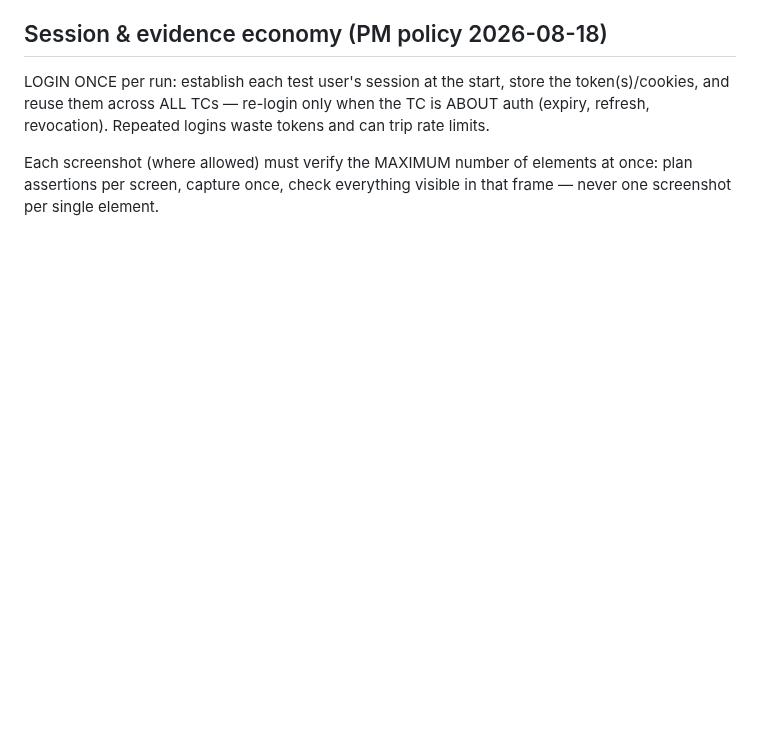
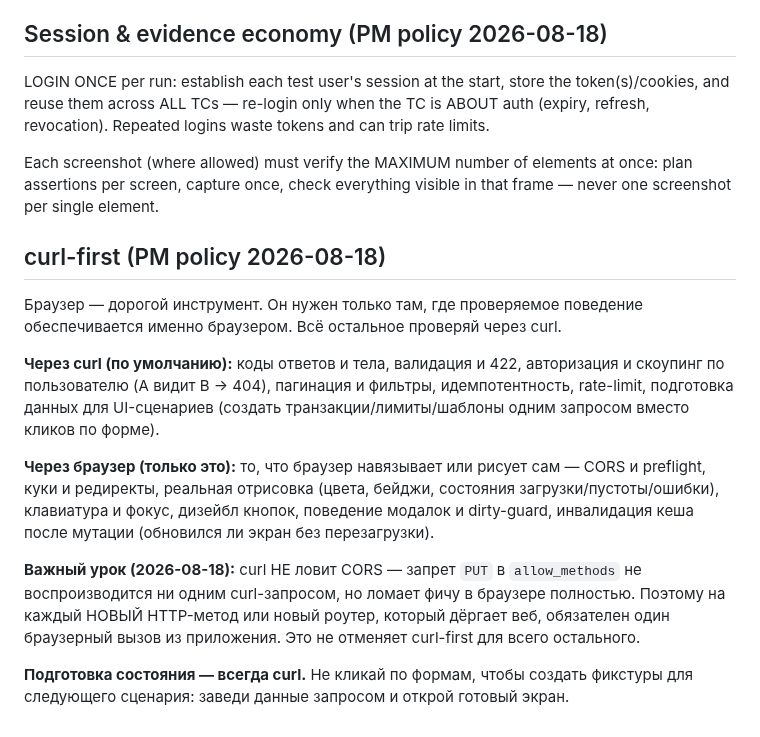
Before and after one commit to xal9wiii4ik/budget, a Markdown page: .claude/agents/web-qa.md, the part around the change. Rendered like a GitHub page; blank space fills up the shorter version.

Commit message:
process: curl-first policy for web-qa, browser only for browser-enforced behavior

```diff
--- a/.claude/agents/web-qa.md
+++ b/.claude/agents/web-qa.md
@@ -138,3 +138,27 @@ trip rate limits.
 Each screenshot (where allowed) must verify the MAXIMUM number of elements at
 once: plan assertions per screen, capture once, check everything visible in
 that frame — never one screenshot per single element.
+
+## curl-first (PM policy 2026-08-18)
+
+Браузер — дорогой инструмент. Он нужен только там, где проверяемое поведение
+обеспечивается именно браузером. Всё остальное проверяй через curl.
+
+**Через curl (по умолчанию):** коды ответов и тела, валидация и 422, авторизация
+и скоупинг по пользователю (A видит B → 404), пагинация и фильтры, идемпотентность,
+rate-limit, подготовка данных для UI-сценариев (создать транзакции/лимиты/шаблоны
+одним запросом вместо кликов по форме).
+
+**Через браузер (только это):** то, что браузер навязывает или рисует сам — CORS
+и preflight, куки и редиректы, реальная отрисовка (цвета, бейджи, состояния
+загрузки/пустоты/ошибки), клавиатура и фокус, дизейбл кнопок, поведение модалок и
+dirty-guard, инвалидация кеша после мутации (обновился ли экран без перезагрузки).
+
+**Важный урок (2026-08-18):** curl НЕ ловит CORS — запрет `PUT` в
+`allow_methods` не воспроизводится ни одним curl-запросом, но ломает фичу в
+браузере полностью. Поэтому на каждый НОВЫЙ HTTP-метод или новый роутер, который
+дёргает веб, обязателен один браузерный вызов из приложения. Это не отменяет
+curl-first для всего остального.
+
+**Подготовка состояния — всегда curl.** Не кликай по формам, чтобы создать
+фикстуры для следующего сценария: заведи данные запросом и открой готовый экран.
```
Also changed, not shown: skills_change.md (+12 -0 lines).
